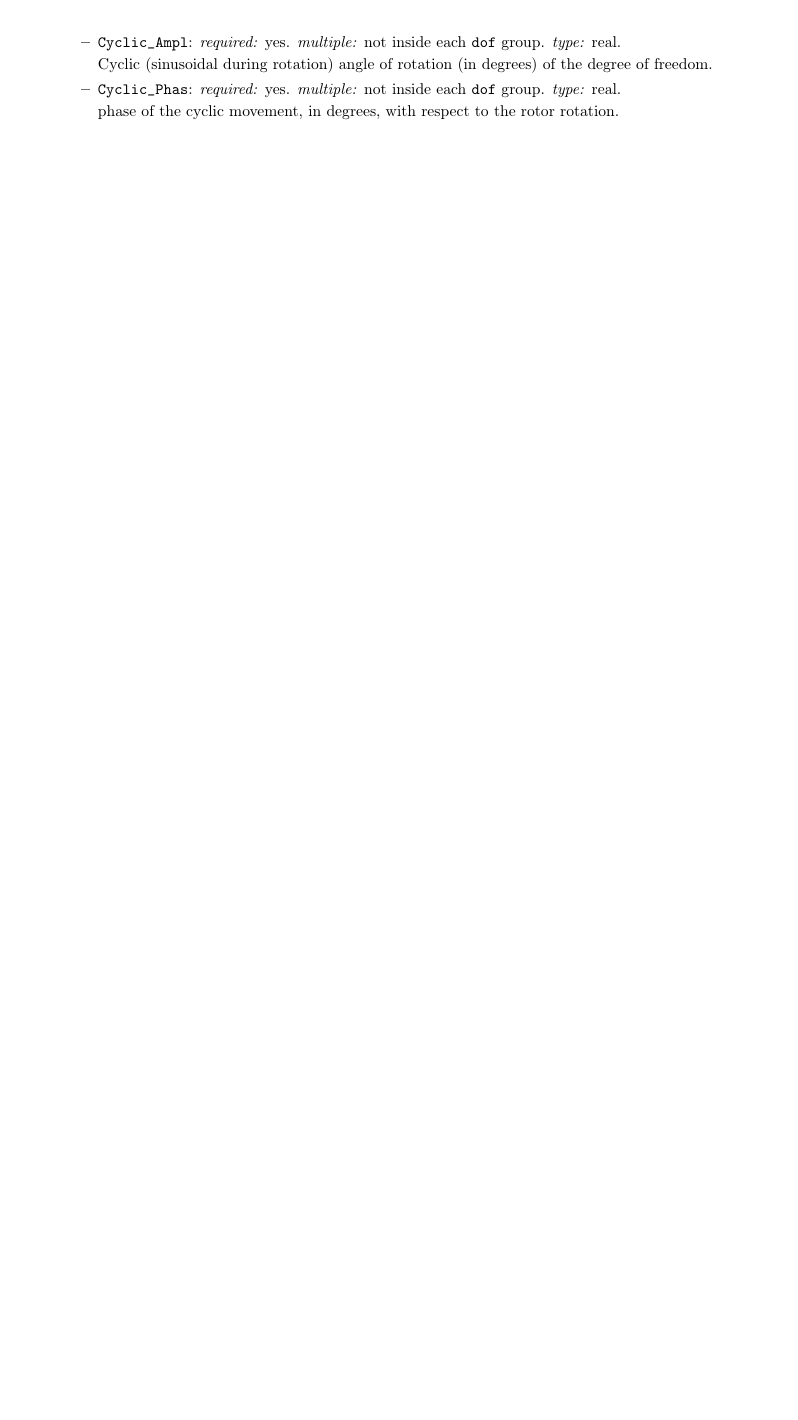
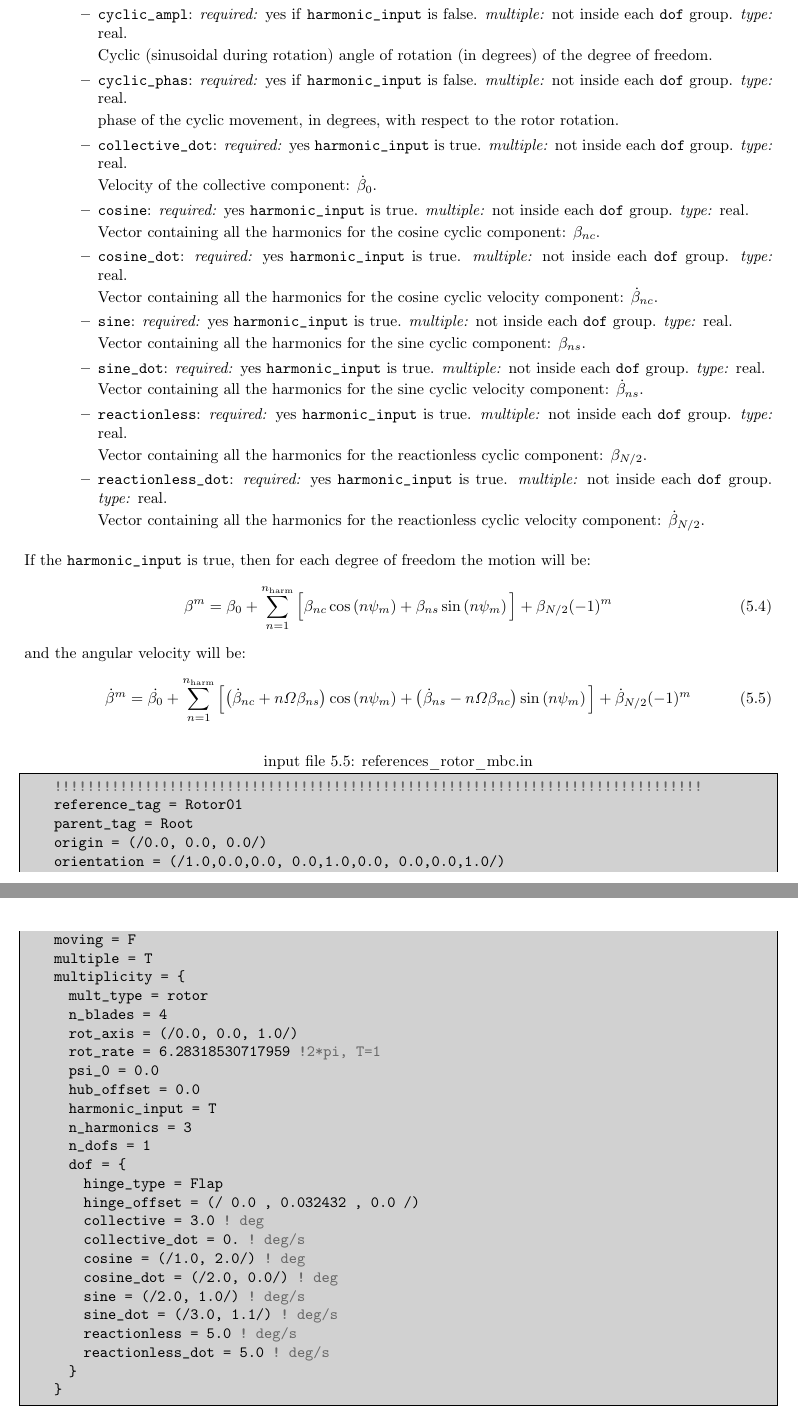
Before and after one commit to kuwt/dust, a LaTeX thesis (DUST_user_manual/DUST_user_manual.tex, which reads DUST_user_manual/content/solver.tex): part of page 65 of 86 before the commit and two parts of pages 65 and 66 of 88 after it, the two joined at a grey line, cut so that both start at the same text, the shorter picture padded with empty space. The pictures show the PDF file DUST_user_manual/DUST_user_manual.pdf that the author committed with the source.

Commit message:
added possibility to express the blade motion with harmonic decomposition

```diff
--- a/DUST_user_manual/content/solver.tex
+++ b/DUST_user_manual/content/solver.tex
@@ -1368,37 +1373,121 @@ required in the multiplicity are:
+    \item \param{n\_harmonics}: \textit{required:} yes if \param{harmonic\_input} is true.
+    \textit{multiple:} not inside each \param{multiplicity} group. \textit{type:} integer.
+
+    Number of expected harmonics: currently each \param{dof} must have the same number of harmonic for each rotor.
+
     \begin{itemize}
-    \item \param{hinge\_Type}: \textit{required:} yes. \textit{multiple:}
+    \item \param{hinge\_type}: \textit{required:} yes. \textit{multiple:}
     not inside each \param{dof} group. \textit{type:} string.
 
     type of hinge considered, affecting the axis of rotation of the hinge
     movement with respect to the rotor axis, can be \opt{Flap},\opt{Lag}, or \opt{Pitch}.
 
-    \item \param{hinge\_Offset}: \textit{required:} yes. \textit{multiple:}
+    \item \param{hinge\_offset}: \textit{required:} yes. \textit{multiple:}
     not inside each \param{dof} group. \textit{type:} real array of length 3.
 
     offset of the hinge rotation axis with respect to the previous hinge or
     the rotor hub (axis + hub offset).
 
-    \item \param{Collective}: \textit{required:} yes. \textit{multiple:} not
+    \item \param{collective}: \textit{required:} yes. \textit{multiple:} not
     inside each \param{dof} group. \textit{type:} real.
 
     Collective (constant during rotation) angle of rotation (in degrees) of
-    the degree of freedom.
-
-    \item \param{Cyclic\_Ampl}: \textit{required:} yes. \textit{multiple:}
+    the degree of freedom. If \param{harmonic\_input} is \opt{true}, then this is equivalent to the
+    $\beta_0$ harmonic.
+
+    \item \param{cyclic\_ampl}: \textit{required:} yes if \param{harmonic_input} is false. \textit{multiple:}
     not inside each \param{dof} group. \textit{type:} real.
 
     Cyclic (sinusoidal during rotation) angle of rotation (in degrees) of
     the degree of freedom.
 
-    \item \param{Cyclic\_Phas}: \textit{required:} yes. \textit{multiple:}
-    not inside each \param{dof} group. \textit{type:} real.
+    \item \param{cyclic\_phas}: \textit{required:} yes if \param{harmonic_input} is false.
+    \textit{multiple:} not inside each \param{dof} group. \textit{type:} real.
 
     phase of the cyclic movement, in degrees, with respect to the rotor rotation.
+
+    \item \param{collective_dot}: \textit{required:} yes \param{harmonic_input} is true.
+    \textit{multiple:} not inside each \param{dof} group. \textit{type:} real.
+
+    Velocity of the collective component: $\dot{\beta}_0$.
+
+    \item \param{cosine}: \textit{required:} yes \param{harmonic_input} is true.
+    \textit{multiple:} not inside each \param{dof} group. \textit{type:} real.
+
+    Vector containing all the harmonics for the cosine cyclic component: $\beta_{nc}$.
+
+    \item \param{cosine\_dot}: \textit{required:} yes \param{harmonic_input} is true.
+    \textit{multiple:} not inside each \param{dof} group. \textit{type:} real.
+
+    Vector containing all the harmonics for the cosine cyclic velocity component: $\dot{\beta}_{nc}$.
+
+    \item \param{sine}: \textit{required:} yes \param{harmonic_input} is true.
+    \textit{multiple:} not inside each \param{dof} group. \textit{type:} real.
+
+    Vector containing all the harmonics for the sine cyclic component: $\beta_{ns}$.
+
+    \item \param{sine\_dot}: \textit{required:} yes \param{harmonic_input} is true.
+    \textit{multiple:} not inside each \param{dof} group. \textit{type:} real.
+
+    Vector containing all the harmonics for the sine cyclic velocity component: $\dot{\beta}_{ns}$.
+
+    \item \param{reactionless}: \textit{required:} yes \param{harmonic_input} is true.
+    \textit{multiple:} not inside each \param{dof} group. \textit{type:} real.
+
+    Vector containing all the harmonics for the reactionless cyclic component: $\beta_{N/2}$.
+
+    \item \param{reactionless\_dot}: \textit{required:} yes \param{harmonic_input} is true.
+    \textit{multiple:} not inside each \param{dof} group. \textit{type:} real.
+
+    Vector containing all the harmonics for the reactionless cyclic velocity component: $\dot{\beta}_{N/2}$.
 
     \end{itemize}
 \end{itemize}
 
-\begin{figure}
+If the \param{harmonic\_input} is true, then for each degree of freedom the motion will be:
+\begin{equation}
+    \beta^{m} = \beta_0 + \sum_{n = 1}^{n_\mathrm{harm}} \Big[\beta_{nc}\cos{n\psi_m} + \beta_{ns}\sin{n\psi_m}\Big] + \beta_{N/2}(-1)^{m}
+\end{equation}
+and the angular velocity will be:
+\begin{align}
+    \dot{\beta}^{m} = \dot{\beta_0} + \sum_{n = 1}^{n_\mathrm{harm}} \Big[\big(\dot{\beta}_{nc} + n\Omega\beta_{ns}\big) \cos{n\psi_m} +
+                                    \big(\dot{\beta}_{ns} - n\Omega\beta_{nc}\big) \sin{n\psi_m}\Big]  +  \dot{\beta}_{N/2}(-1)^{m}
+\end{align}
+
+\begin{inputfile}[frame=single, caption={references\_rotor_mbc.in}, label={file:references_rotor_mbc.in}]
+    !!!!!!!!!!!!!!!!!!!!!!!!!!!!!!!!!!!!!!!!!!!!!!!!!!!!!!!!!!!!!!!!!!!!!!!!!!!!!!!
+    reference_tag = Rotor01
+    parent_tag = Root
+    origin = (/0.0, 0.0, 0.0/)
+    orientation = (/1.0,0.0,0.0, 0.0,1.0,0.0, 0.0,0.0,1.0/)
+    moving = F
+    multiple = T
+    multiplicity = {
+      mult_type = rotor
+      n_blades = 4
+      rot_axis = (/0.0, 0.0, 1.0/)
+      rot_rate = 6.28318530717959 !2*pi, T=1
+      psi_0 = 0.0
+      hub_offset = 0.0
+      harmonic_input = T
+      n_harmonics = 3
+      n_dofs = 1
+      dof = {
+        hinge_type = Flap
+        hinge_offset = (/ 0.0 , 0.032432 , 0.0 /)
+        collective = 3.0            ! deg
+        collective_dot = 0.         ! deg/s
+        cosine = (/1.0, 2.0/)       ! deg
+        cosine_dot = (/2.0, 0.0/)   ! deg
+        sine = (/2.0, 1.0/)         ! deg/s
+        sine_dot = (/3.0, 1.1/)     ! deg/s
+        reactionless = 5.0          ! deg/s
+        reactionless_dot = 5.0      ! deg/s
+      }
+    }
+
+    \end{inputfile}
+\begin{figure}[htbp]
 \centering
 \includegraphics[width=.7\textwidth]{rotor_scheme}
 \caption{multiple reference frames in a rotor}
```
Also changed, not shown: DUST_user_manual/DUST_user_manual.pdf, DUST_user_manual/content/solver.tex (15 more changed lines), 3 other files.
